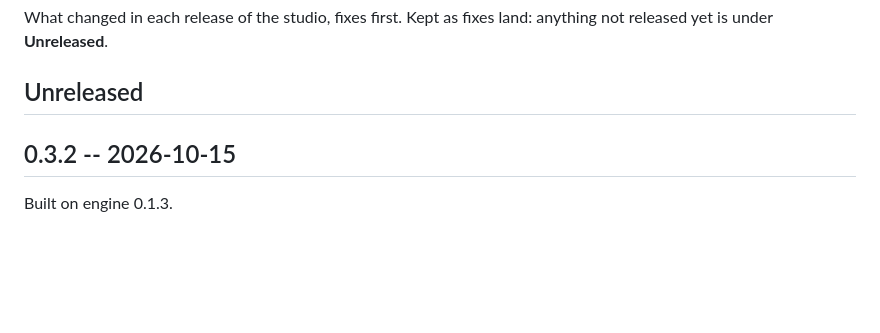
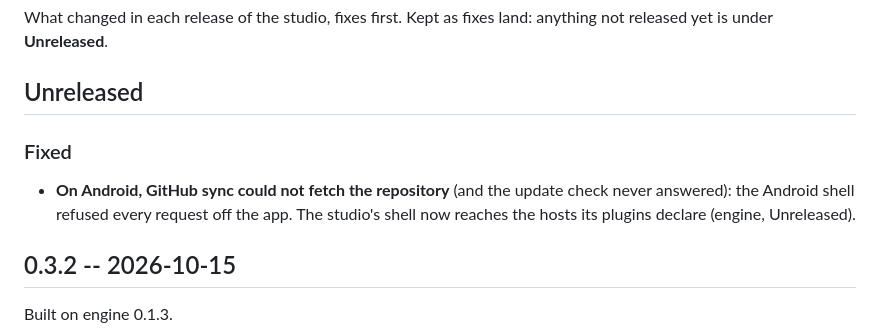
Before and after one commit to projectdigidream/digidream-studio, a Markdown page: CHANGELOG.md, the part around the change. Rendered like a GitHub page; blank space fills up the shorter version.

Commit message:
CHANGELOG: GitHub sync on Android (the engine's shell fix)
Co-Authored-By: Claude Opus 5.5 <noreply@anthropic.com>

```diff
--- a/CHANGELOG.md
+++ b/CHANGELOG.md
@@ -4,6 +4,13 @@ What changed in each release of the studio, fixes first. Kept as fixes land:
 anything not released yet is under **Unreleased**.
 
 ## Unreleased
+
+### Fixed
+
+- **On Android, GitHub sync could not fetch the repository** (and the update
+  check never answered): the Android shell refused every request off the
+  app. The studio's shell now reaches the hosts its plugins declare (engine,
+  Unreleased).
 
 ## 0.3.2 -- 2026-10-15
 
```
